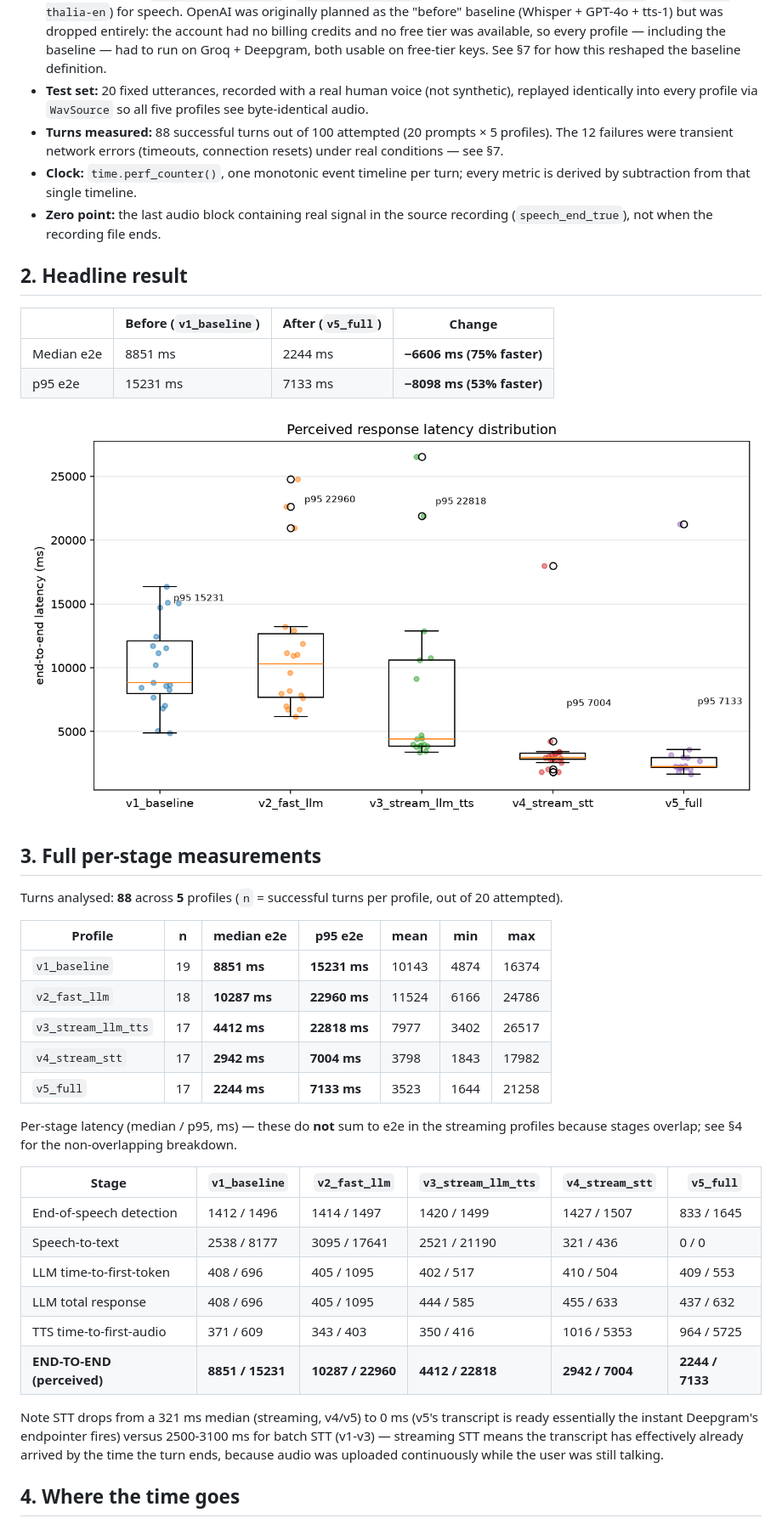
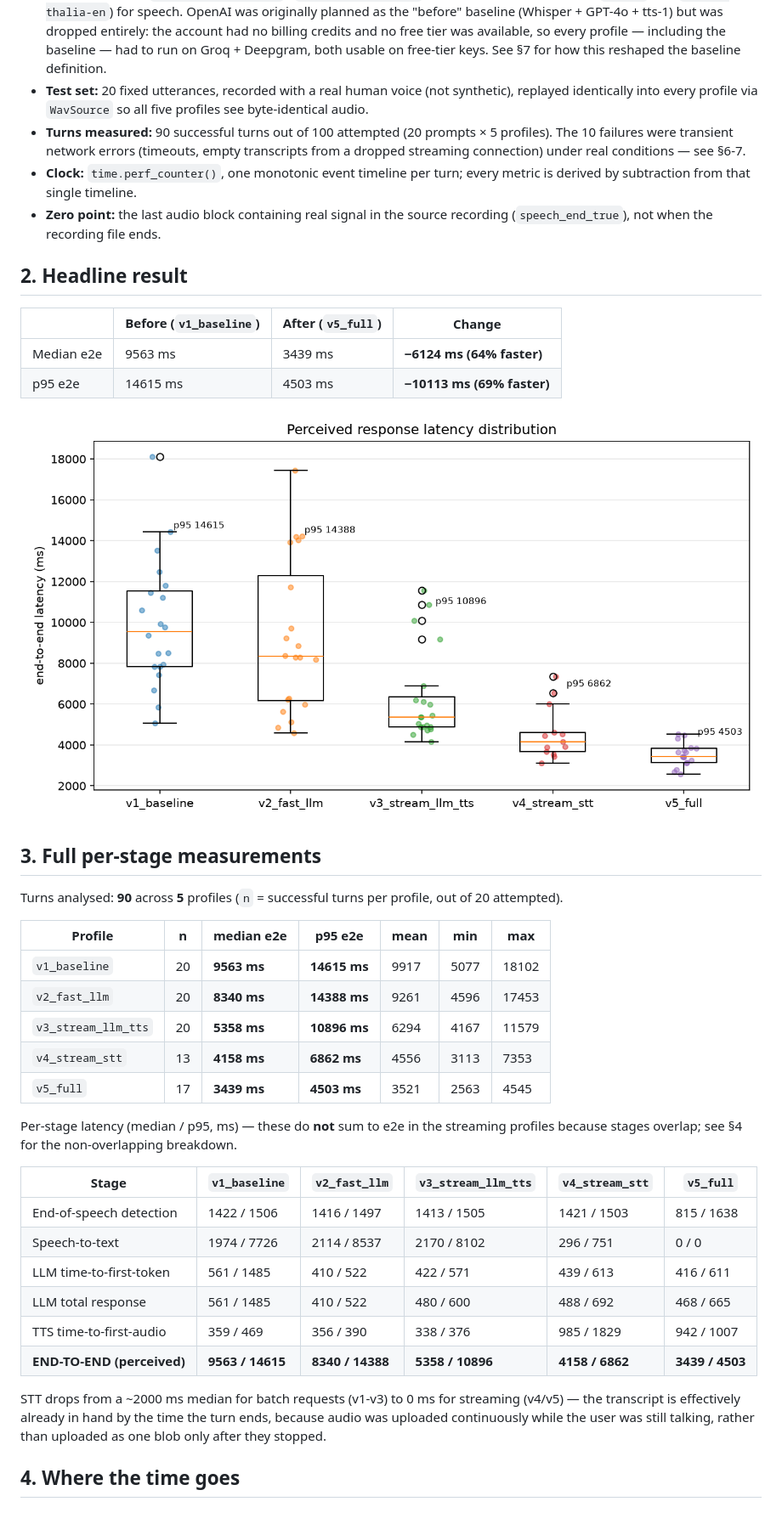
Before and after one commit to Simranverma1/voice-agent-latency, a Markdown page: REPORT.md, the part around one of its changes. Shown at 85% size. Drawn GitHub-style; pictures changed too: reports/distribution.png.

```diff
--- a/REPORT.md
+++ b/REPORT.md
@@ -6,7 +6,7 @@
 - **Network:** User is located in India; both providers (Groq, Deepgram) are US-hosted. Initial connectivity checks measured ~450 ms for a minimal Groq completion, ~1360 ms for a Deepgram streaming-websocket handshake, and ~3160 ms for a full Deepgram TTS round trip — all before any pipeline work begins. This RTT is baked into every number below; it is not a code artifact.
 - **Providers:** Groq (`openai/gpt-oss-120b` / `openai/gpt-oss-20b`) for the LLM, Deepgram (STT `nova-3`, TTS `aura-2-thalia-en`) for speech. OpenAI was originally planned as the "before" baseline (Whisper + GPT-4o + tts-1) but was dropped entirely: the account had no billing credits and no free tier was available, so every profile — including the baseline — had to run on Groq + Deepgram, both usable on free-tier keys. See §7 for how this reshaped the baseline definition.
 - **Test set:** 20 fixed utterances, recorded with a real human voice (not synthetic), replayed identically into every profile via `WavSource` so all five profiles see byte-identical audio.
-- **Turns measured:** 88 successful turns out of 100 attempted (20 prompts × 5 profiles). The 12 failures were transient network errors (timeouts, connection resets) under real conditions — see §7.
+- **Turns measured:** 90 successful turns out of 100 attempted (20 prompts × 5 profiles). The 10 failures were transient network errors (timeouts, empty transcripts from a dropped streaming connection) under real conditions — see §6-7.
 - **Clock:** `time.perf_counter()`, one monotonic event timeline per turn; every metric is derived by subtraction from that single timeline.
 - **Zero point:** the last audio block containing real signal in the source recording (`speech_end_true`), not when the recording file ends.
 
@@ -14,35 +14,35 @@
 
 | | Before (`v1_baseline`) | After (`v5_full`) | Change |
 |---|---|---|---|
-| Median e2e | 8851 ms | 2244 ms | **−6606 ms (75% faster)** |
-| p95 e2e | 15231 ms | 7133 ms | **−8098 ms (53% faster)** |
+| Median e2e | 9563 ms | 3439 ms | **−6124 ms (64% faster)** |
+| p95 e2e | 14615 ms | 4503 ms | **−10113 ms (69% faster)** |
 
 ![distribution](reports/distribution.png)
 
 ## 3. Full per-stage measurements
 
-Turns analysed: **88** across **5** profiles (`n` = successful turns per profile, out of 20 attempted).
+Turns analysed: **90** across **5** profiles (`n` = successful turns per profile, out of 20 attempted).
 
 | Profile | n | median e2e | p95 e2e | mean | min | max |
 |---|---|---|---|---|---|---|
-| `v1_baseline` | 19 | **8851 ms** | **15231 ms** | 10143 | 4874 | 16374 |
-| `v2_fast_llm` | 18 | **10287 ms** | **22960 ms** | 11524 | 6166 | 24786 |
-| `v3_stream_llm_tts` | 17 | **4412 ms** | **22818 ms** | 7977 | 3402 | 26517 |
-| `v4_stream_stt` | 17 | **2942 ms** | **7004 ms** | 3798 | 1843 | 17982 |
-| `v5_full` | 17 | **2244 ms** | **7133 ms** | 3523 | 1644 | 21258 |
+| `v1_baseline` | 20 | **9563 ms** | **14615 ms** | 9917 | 5077 | 18102 |
+| `v2_fast_llm` | 20 | **8340 ms** | **14388 ms** | 9261 | 4596 | 17453 |
+| `v3_stream_llm_tts` | 20 | **5358 ms** | **10896 ms** | 6294 | 4167 | 11579 |
+| `v4_stream_stt` | 13 | **4158 ms** | **6862 ms** | 4556 | 3113 | 7353 |
+| `v5_full` | 17 | **3439 ms** | **4503 ms** | 3521 | 2563 | 4545 |
 
 Per-stage latency (median / p95, ms) — these do **not** sum to e2e in the streaming profiles because stages overlap; see §4 for the non-overlapping breakdown.
 
 | Stage | `v1_baseline` | `v2_fast_llm` | `v3_stream_llm_tts` | `v4_stream_stt` | `v5_full` |
 |---|---|---|---|---|---|
-| End-of-speech detection | 1412 / 1496 | 1414 / 1497 | 1420 / 1499 | 1427 / 1507 | 833 / 1645 |
-| Speech-to-text | 2538 / 8177 | 3095 / 17641 | 2521 / 21190 | 321 / 436 | 0 / 0 |
-| LLM time-to-first-token | 408 / 696 | 405 / 1095 | 402 / 517 | 410 / 504 | 409 / 553 |
-| LLM total response | 408 / 696 | 405 / 1095 | 444 / 585 | 455 / 633 | 437 / 632 |
-| TTS time-to-first-audio | 371 / 609 | 343 / 403 | 350 / 416 | 1016 / 5353 | 964 / 5725 |
-| **END-TO-END (perceived)** | **8851 / 15231** | **10287 / 22960** | **4412 / 22818** | **2942 / 7004** | **2244 / 7133** |
+| End-of-speech detection | 1422 / 1506 | 1416 / 1497 | 1413 / 1505 | 1421 / 1503 | 815 / 1638 |
+| Speech-to-text | 1974 / 7726 | 2114 / 8537 | 2170 / 8102 | 296 / 751 | 0 / 0 |
+| LLM time-to-first-token | 561 / 1485 | 410 / 522 | 422 / 571 | 439 / 613 | 416 / 611 |
+| LLM total response | 561 / 1485 | 410 / 522 | 480 / 600 | 488 / 692 | 468 / 665 |
+| TTS time-to-first-audio | 359 / 469 | 356 / 390 | 338 / 376 | 985 / 1829 | 942 / 1007 |
+| **END-TO-END (perceived)** | **9563 / 14615** | **8340 / 14388** | **5358 / 10896** | **4158 / 6862** | **3439 / 4503** |
 
-Note STT drops from a 321 ms median (streaming, v4/v5) to 0 ms (v5's transcript is ready essentially the instant Deepgram's endpointer fires) versus 2500-3100 ms for batch STT (v1-v3) — streaming STT means the transcript has effectively already arrived by the time the turn ends, because audio was uploaded continuously while the user was still talking.
+STT drops from a ~2000 ms median for batch requests (v1-v3) to 0 ms for streaming (v4/v5) — the transcript is effectively already in hand by the time the turn ends, because audio was uploaded continuously while the user was still talking, rather than uploaded as one blob only after they stopped.
 
 ## 4. Where the time goes
 
```
Also changed, not shown: other parts of REPORT.md (+27 -23 lines), reports/summary.md (+22 -22 lines), reports/breakdown.png, 3 other files.
